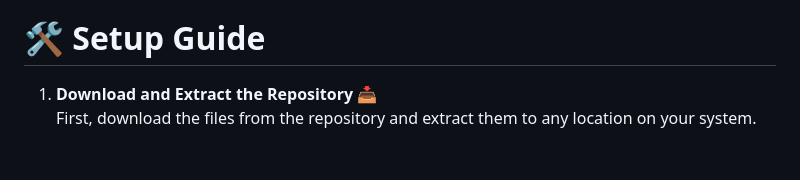
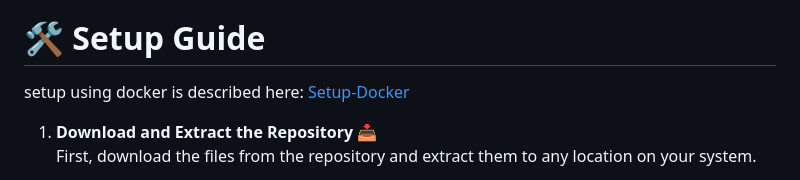
Before and after one commit to dev-fYnn/Winget-Repo, a Markdown page: README.md, the part around the change. Drawn GitHub-style; blank space fills up the shorter version.

Commit message:
add Docs for setup

```diff
--- a/README.md
+++ b/README.md
@@ -26,6 +26,8 @@ Winget-Repo is a private repository for the Windows Package Manager (Winget), de
 - **And much more**: Continuous improvements and new features on the way! 🌱✨
 
 # 🛠️ Setup Guide
+
+setup using docker is described here: [Setup-Docker](Doc/Setup-docker.md)
 
 1. **Download and Extract the Repository** 📥
    First, download the files from the repository and extract them to any location on your system.
```
Also changed, not shown: Docs/Setup-Docker.md (added, +212 -0 lines).
